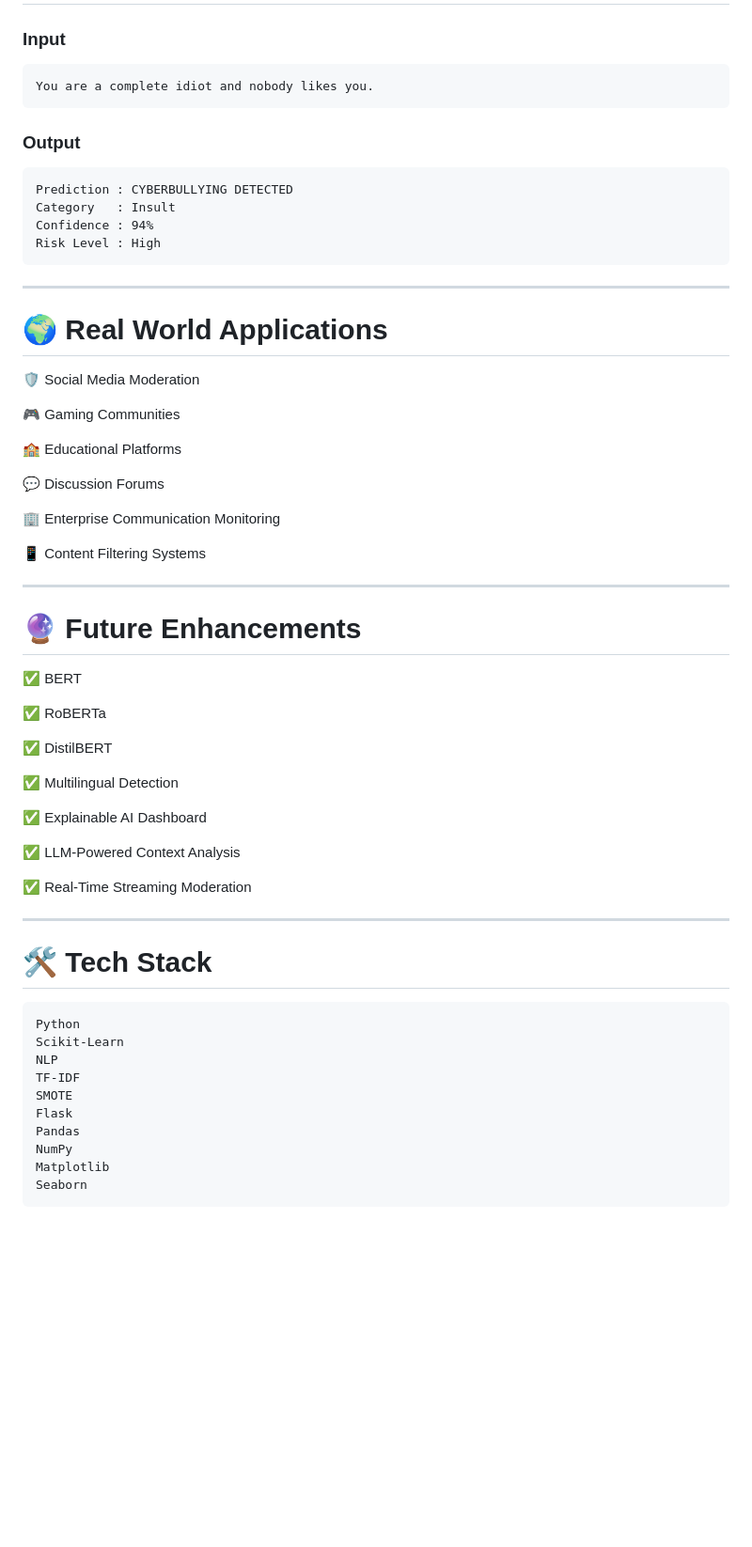
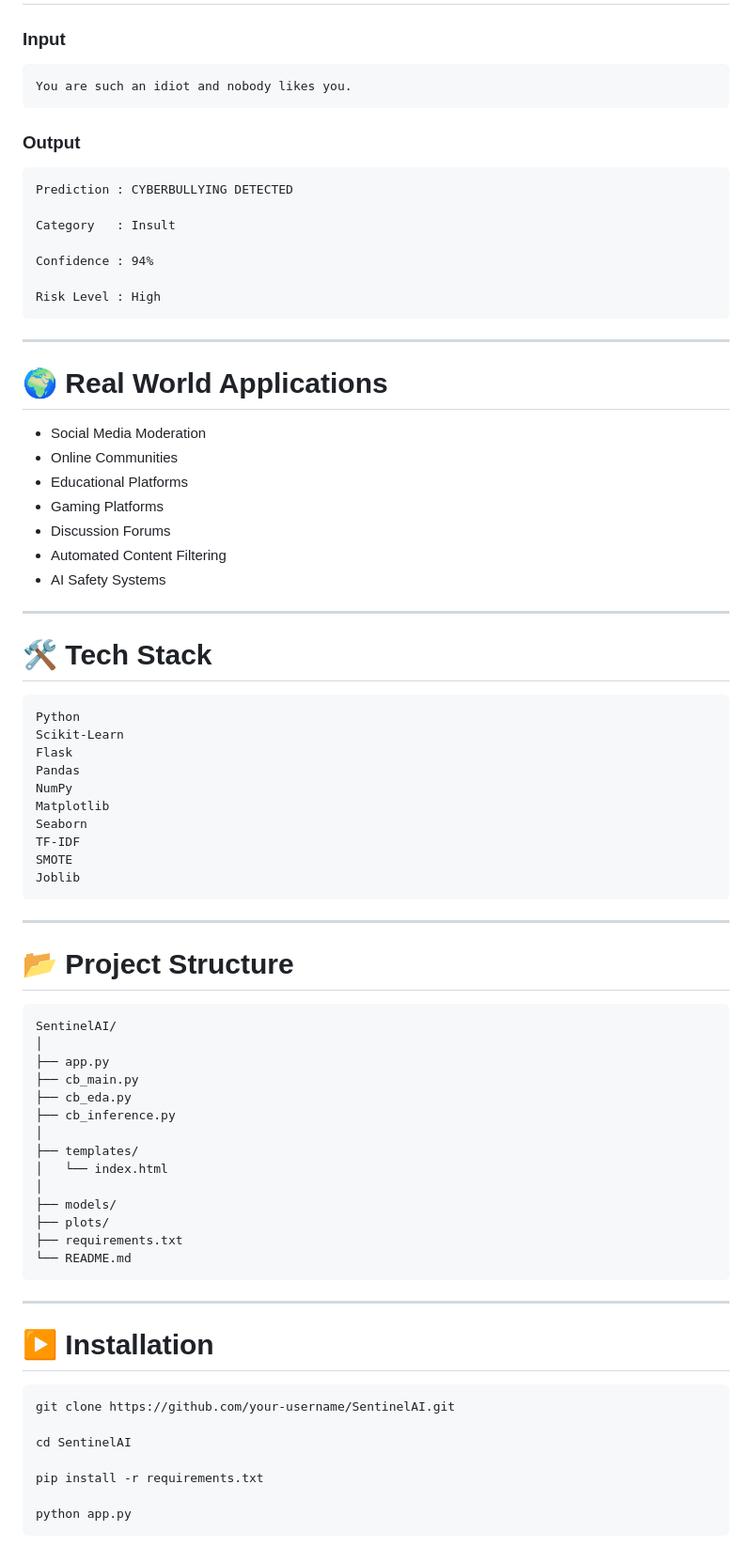
Before and after one commit to Satyam5367/Cyberbullying-Detection-on-Social-Media, a Markdown page: README.md, the part around one of its changes. Shown at 94% size. Rendered like a GitHub page; blank space fills up the shorter version.

````diff
--- a/README.md
+++ b/README.md
@@ -144,15 +201,18 @@ Social Media Text
 ### Input
 
 ```text
-You are a complete idiot and nobody likes you.
+You are such an idiot and nobody likes you.
 ```
 
 ### Output
 
 ```text
 Prediction : CYBERBULLYING DETECTED
+
 Category   : Insult
+
 Confidence : 94%
+
 Risk Level : High
 ```
 
@@ -160,35 +220,13 @@ Risk Level : High
 
 # 🌍 Real World Applications
 
-🛡️ Social Media Moderation
-
-🎮 Gaming Communities
-
-🏫 Educational Platforms
-
-💬 Discussion Forums
-
-🏢 Enterprise Communication Monitoring
-
-📱 Content Filtering Systems
-
----
-
-# 🔮 Future Enhancements
-
-✅ BERT
-
-✅ RoBERTa
-
-✅ DistilBERT
-
-✅ Multilingual Detection
-
-✅ Explainable AI Dashboard
-
-✅ LLM-Powered Context Analysis
-
-✅ Real-Time Streaming Moderation
+* Social Media Moderation
+* Online Communities
+* Educational Platforms
+* Gaming Platforms
+* Discussion Forums
+* Automated Content Filtering
+* AI Safety Systems
 
 ---
 
@@ -197,12 +235,48 @@ Risk Level : High
 ```text
 Python
 Scikit-Learn
-NLP
-TF-IDF
-SMOTE
 Flask
 Pandas
 NumPy
 Matplotlib
 Seaborn
+TF-IDF
+SMOTE
+Joblib
 ```
+
+---
+
+# 📂 Project Structure
+
+```bash
+SentinelAI/
+│
+├── app.py
+├── cb_main.py
+├── cb_eda.py
+├── cb_inference.py
+│
+├── templates/
+│   └── index.html
+│
+├── models/
+├── plots/
+├── requirements.txt
+└── README.md
+```
+
+---
+
+# ▶️ Installation
+
+```bash
+git clone https://github.com/your-username/SentinelAI.git
+
+cd SentinelAI
+
+pip install -r requirements.txt
+
+python app.py
+```
+
````
Also changed, not shown: other parts of README.md (+149 -71 lines).
